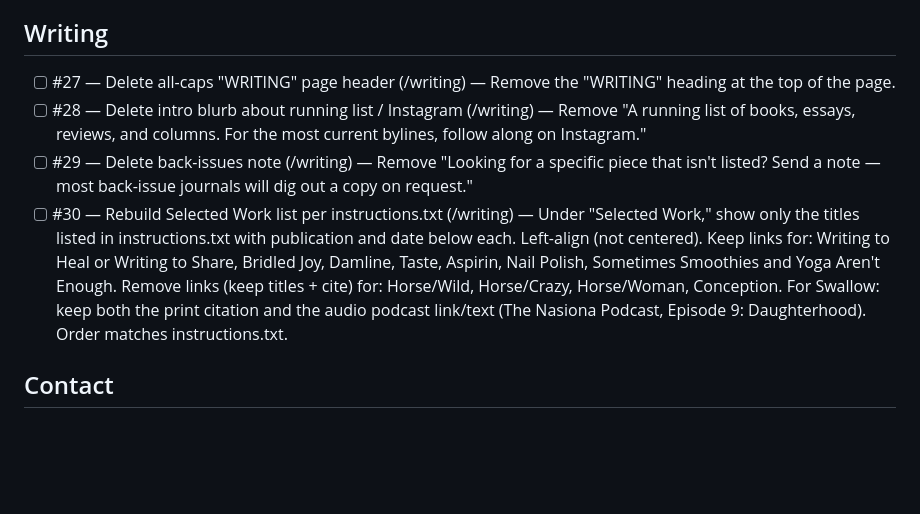
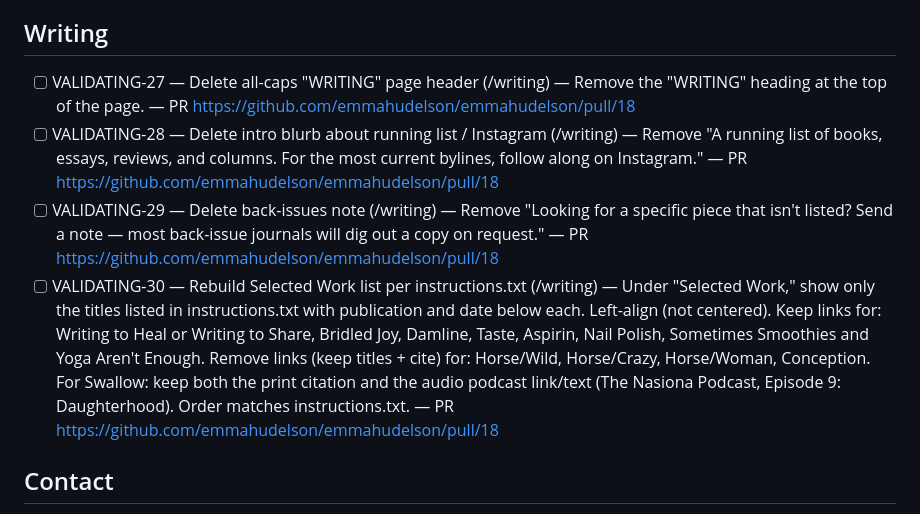
Before and after one commit to emmahudelson/emmahudelson, a Markdown page: CHECKLIST.md, the part around the change. Drawn GitHub-style; blank space fills up the shorter version.

Commit message:
Mark #27-#30 VALIDATING

```diff
--- a/CHECKLIST.md
+++ b/CHECKLIST.md
@@ -50,10 +50,10 @@ BLOCKED-N items are paused on missing assets or external decisions.
 
 ## Writing
 
-- [ ] #27 — Delete all-caps "WRITING" page header (/writing) — Remove the "WRITING" heading at the top of the page.
-- [ ] #28 — Delete intro blurb about running list / Instagram (/writing) — Remove "A running list of books, essays, reviews, and columns. For the most current bylines, follow along on Instagram."
-- [ ] #29 — Delete back-issues note (/writing) — Remove "Looking for a specific piece that isn't listed? Send a note — most back-issue journals will dig out a copy on request."
-- [ ] #30 — Rebuild Selected Work list per instructions.txt (/writing) — Under "Selected Work," show only the titles listed in instructions.txt with publication and date below each. Left-align (not centered). Keep links for: Writing to Heal or Writing to Share, Bridled Joy, Damline, Taste, Aspirin, Nail Polish, Sometimes Smoothies and Yoga Aren't Enough. Remove links (keep titles + cite) for: Horse/Wild, Horse/Crazy, Horse/Woman, Conception. For Swallow: keep both the print citation and the audio podcast link/text (The Nasiona Podcast, Episode 9: Daughterhood). Order matches instructions.txt.
+- [ ] VALIDATING-27 — Delete all-caps "WRITING" page header (/writing) — Remove the "WRITING" heading at the top of the page. — PR https://github.com/emmahudelson/emmahudelson/pull/18
+- [ ] VALIDATING-28 — Delete intro blurb about running list / Instagram (/writing) — Remove "A running list of books, essays, reviews, and columns. For the most current bylines, follow along on Instagram." — PR https://github.com/emmahudelson/emmahudelson/pull/18
+- [ ] VALIDATING-29 — Delete back-issues note (/writing) — Remove "Looking for a specific piece that isn't listed? Send a note — most back-issue journals will dig out a copy on request." — PR https://github.com/emmahudelson/emmahudelson/pull/18
+- [ ] VALIDATING-30 — Rebuild Selected Work list per instructions.txt (/writing) — Under "Selected Work," show only the titles listed in instructions.txt with publication and date below each. Left-align (not centered). Keep links for: Writing to Heal or Writing to Share, Bridled Joy, Damline, Taste, Aspirin, Nail Polish, Sometimes Smoothies and Yoga Aren't Enough. Remove links (keep titles + cite) for: Horse/Wild, Horse/Crazy, Horse/Woman, Conception. For Swallow: keep both the print citation and the audio podcast link/text (The Nasiona Podcast, Episode 9: Daughterhood). Order matches instructions.txt. — PR https://github.com/emmahudelson/emmahudelson/pull/18
 
 ## Contact
 
```
